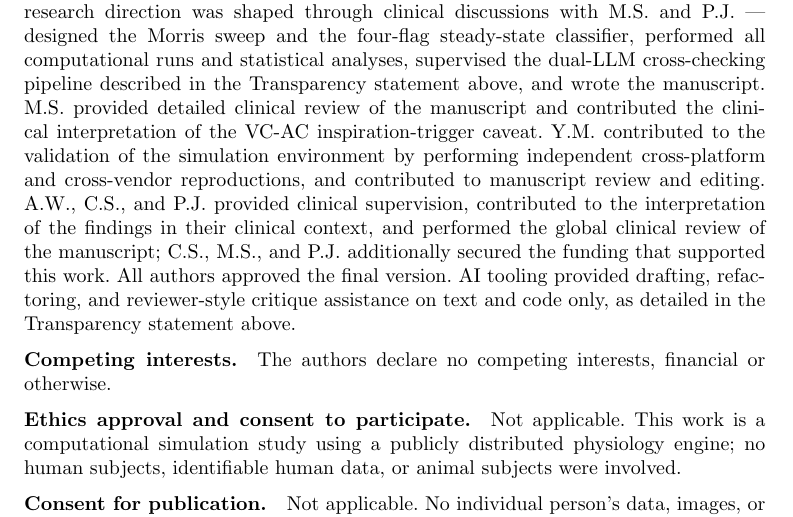
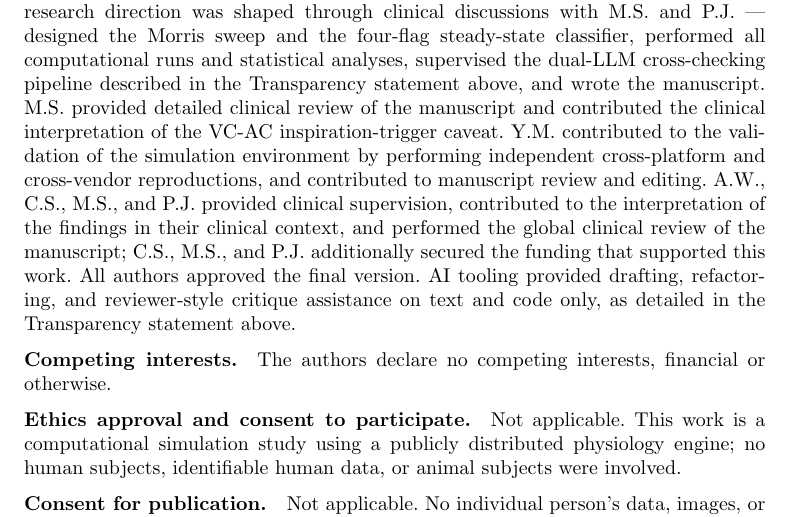
Before and after one commit to sadc-lab/pulse_reliability_atlas, a LaTeX paper (preprint_npj/paper.tex): part of page 19 of 21, cut so that both start at the same text. Compiled offline with pdfLaTeX.

Commit message:
[MANUSCRIPT] Author contributions: add M.S. to the clinical-supervision group
Aligns the prose with the CRediT block, where M.S. (Sauthier) already carries
"Supervision". The supervision sentence now reads "A.W., C.S., M.S., and P.J.
provided clinical supervision, ..." in both paper.tex and the monograph
(manuscript.md sec.7). Purely additive: M.S. keeps his own sentence (detailed
clinical review + VC-AC inspiration-trigger interpretation), no author loses a
role. Resolves the prose/CRediT supervision asymmetry flagged after the previous
commit (1fa02dc).

Rebuilt paper/supplement/monograph PDFs + DOCX; audit 247/247 anchors and 97/97
paper-monograph sync both PASS. arXiv merged single-PDF package re-assembled
(55 pages, 0 undefined refs).

```diff
--- a/preprint_npj/paper.tex
+++ b/preprint_npj/paper.tex
@@ -323,7 +323,7 @@ Morris mean-absolute-elementary-effect indices ($\mu^{*}$) and standard deviatio
 
 \bmhead{Author contributions}
 
-\noindent S.N.\ conceived and led the study --- whose overarching research direction was shaped through clinical discussions with M.S.\ and P.J.\ --- designed the Morris sweep and the four-flag steady-state classifier, performed all computational runs and statistical analyses, supervised the dual-LLM cross-checking pipeline described in the Transparency statement above, and wrote the manuscript. M.S.\ provided detailed clinical review of the manuscript and contributed the clinical interpretation of the VC-AC inspiration-trigger caveat. Y.M.\ contributed to the validation of the simulation environment by performing independent cross-platform and cross-vendor reproductions, and contributed to manuscript review and editing. A.W., C.S., and P.J.\ provided clinical supervision, contributed to the interpretation of the findings in their clinical context, and performed the global clinical review of the manuscript; C.S., M.S., and P.J.\ additionally secured the funding that supported this work. All authors approved the final version. AI tooling provided drafting, refactoring, and reviewer-style critique assistance on text and code only, as detailed in the Transparency statement above.
+\noindent S.N.\ conceived and led the study --- whose overarching research direction was shaped through clinical discussions with M.S.\ and P.J.\ --- designed the Morris sweep and the four-flag steady-state classifier, performed all computational runs and statistical analyses, supervised the dual-LLM cross-checking pipeline described in the Transparency statement above, and wrote the manuscript. M.S.\ provided detailed clinical review of the manuscript and contributed the clinical interpretation of the VC-AC inspiration-trigger caveat. Y.M.\ contributed to the validation of the simulation environment by performing independent cross-platform and cross-vendor reproductions, and contributed to manuscript review and editing. A.W., C.S., M.S., and P.J.\ provided clinical supervision, contributed to the interpretation of the findings in their clinical context, and performed the global clinical review of the manuscript; C.S., M.S., and P.J.\ additionally secured the funding that supported this work. All authors approved the final version. AI tooling provided drafting, refactoring, and reviewer-style critique assistance on text and code only, as detailed in the Transparency statement above.
 
 \bmhead{Competing interests}
 
```
Also changed, not shown: preprint/manuscript.md (+1 -1 lines).
